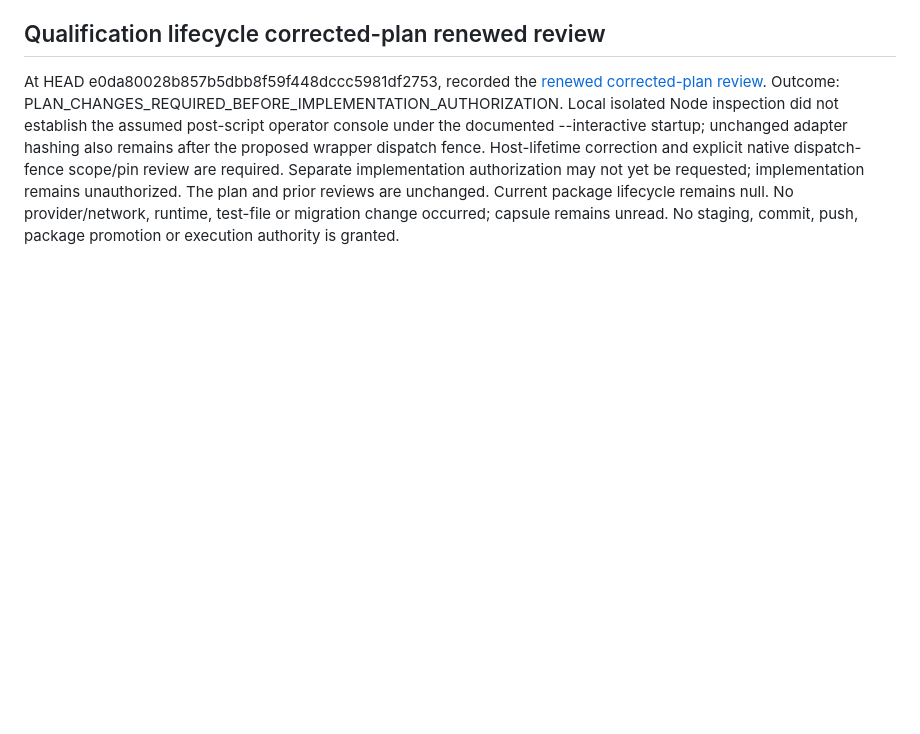
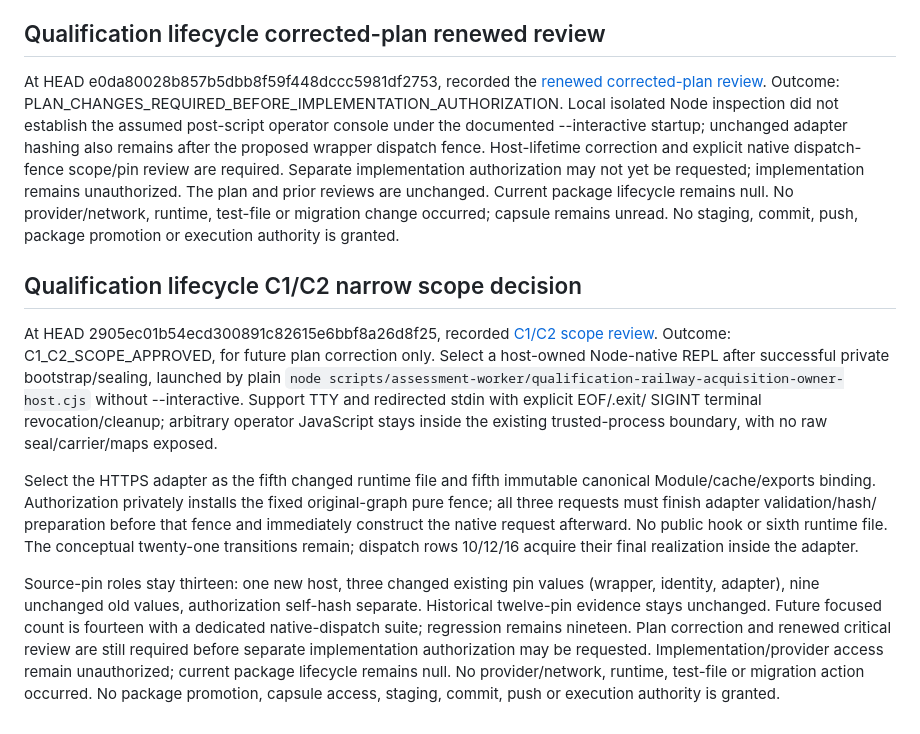
Before and after one commit to appmeshach/myapp-backend, a Markdown page: movement-app/docs/MOVEMENT_LAUNCH_READINESS_REGISTER.md, the part around the change. Drawn GitHub-style; blank space fills up the shorter version.

Commit message:
docs(matching): record qualification lifecycle C1 C2 scope

```diff
--- a/movement-app/docs/MOVEMENT_LAUNCH_READINESS_REGISTER.md
+++ b/movement-app/docs/MOVEMENT_LAUNCH_READINESS_REGISTER.md
@@ -947,3 +947,31 @@ may not yet be requested; implementation remains unauthorized. The plan and prio
 reviews are unchanged. Current package lifecycle remains null. No provider/network,
 runtime, test-file or migration change occurred; capsule remains unread. No staging,
 commit, push, package promotion or execution authority is granted.
+
+## Qualification lifecycle C1/C2 narrow scope decision
+
+At HEAD 2905ec01b54ecd300891c82615e6bbf8a26d8f25, recorded
+[C1/C2 scope review](0114j-c1-c2-scope-review.md).
+Outcome: C1_C2_SCOPE_APPROVED, for future plan correction only. Select a host-owned
+Node-native REPL after successful private bootstrap/sealing, launched by plain
+`node scripts/assessment-worker/qualification-railway-acquisition-owner-host.cjs`
+without --interactive. Support TTY and redirected stdin with explicit EOF/.exit/
+SIGINT terminal revocation/cleanup; arbitrary operator JavaScript stays inside the
+existing trusted-process boundary, with no raw seal/carrier/maps exposed.
+
+Select the HTTPS adapter as the fifth changed runtime file and fifth immutable
+canonical Module/cache/exports binding. Authorization privately installs the fixed
+original-graph pure fence; all three requests must finish adapter validation/hash/
+preparation before that fence and immediately construct the native request afterward.
+No public hook or sixth runtime file. The conceptual twenty-one transitions remain;
+dispatch rows 10/12/16 acquire their final realization inside the adapter.
+
+Source-pin roles stay thirteen: one new host, three changed existing pin values
+(wrapper, identity, adapter), nine unchanged old values, authorization self-hash
+separate. Historical twelve-pin evidence stays unchanged. Future focused count is
+fourteen with a dedicated native-dispatch suite; regression remains nineteen.
+Plan correction and renewed critical review are still required before separate
+implementation authorization may be requested. Implementation/provider access remain
+unauthorized; current package lifecycle remains null. No provider/network, runtime,
+test-file or migration action occurred. No package promotion, capsule access,
+staging, commit, push or execution authority is granted.
```
Also changed, not shown: movement-app/docs/0114j-c1-c2-scope-review.md (added, +440 -0 lines).
